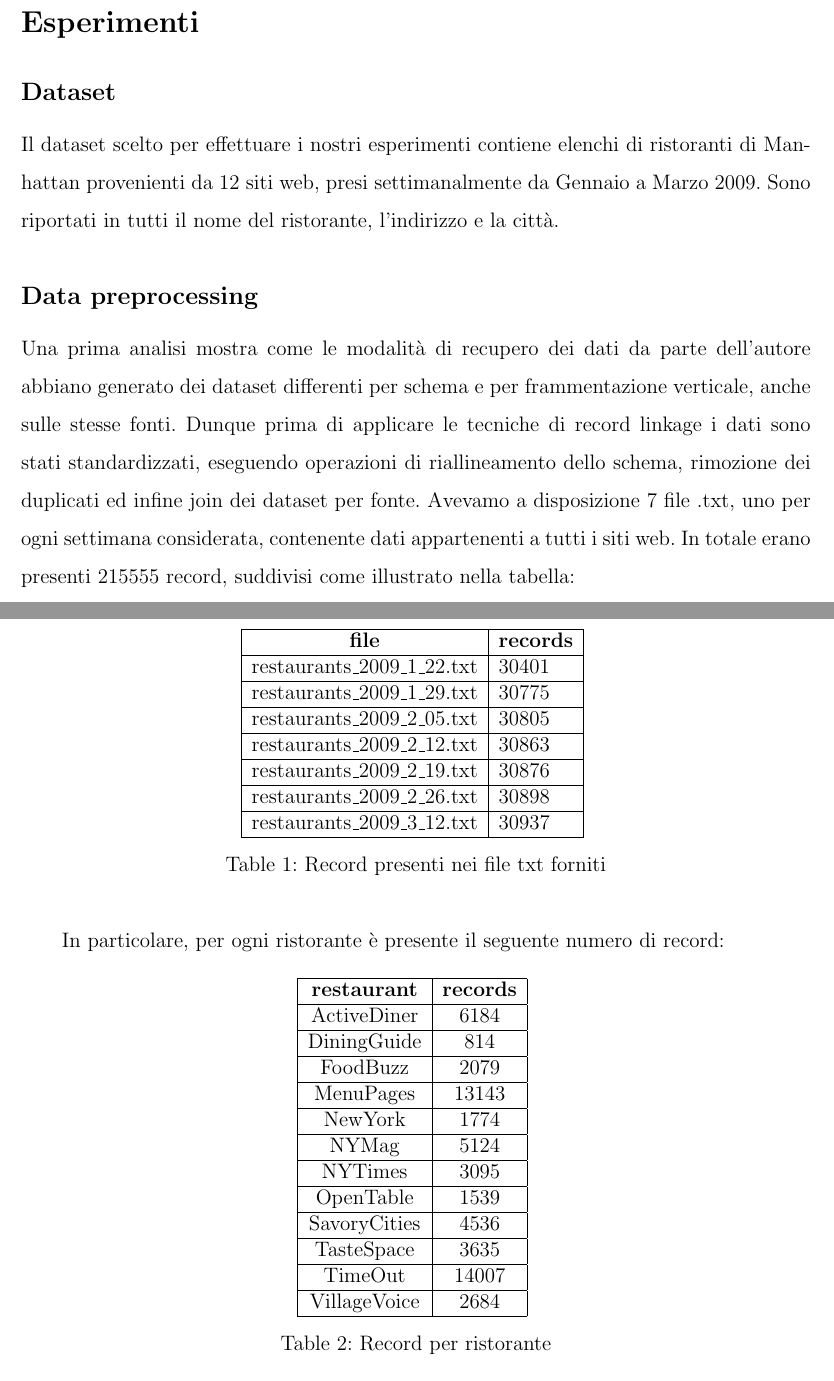
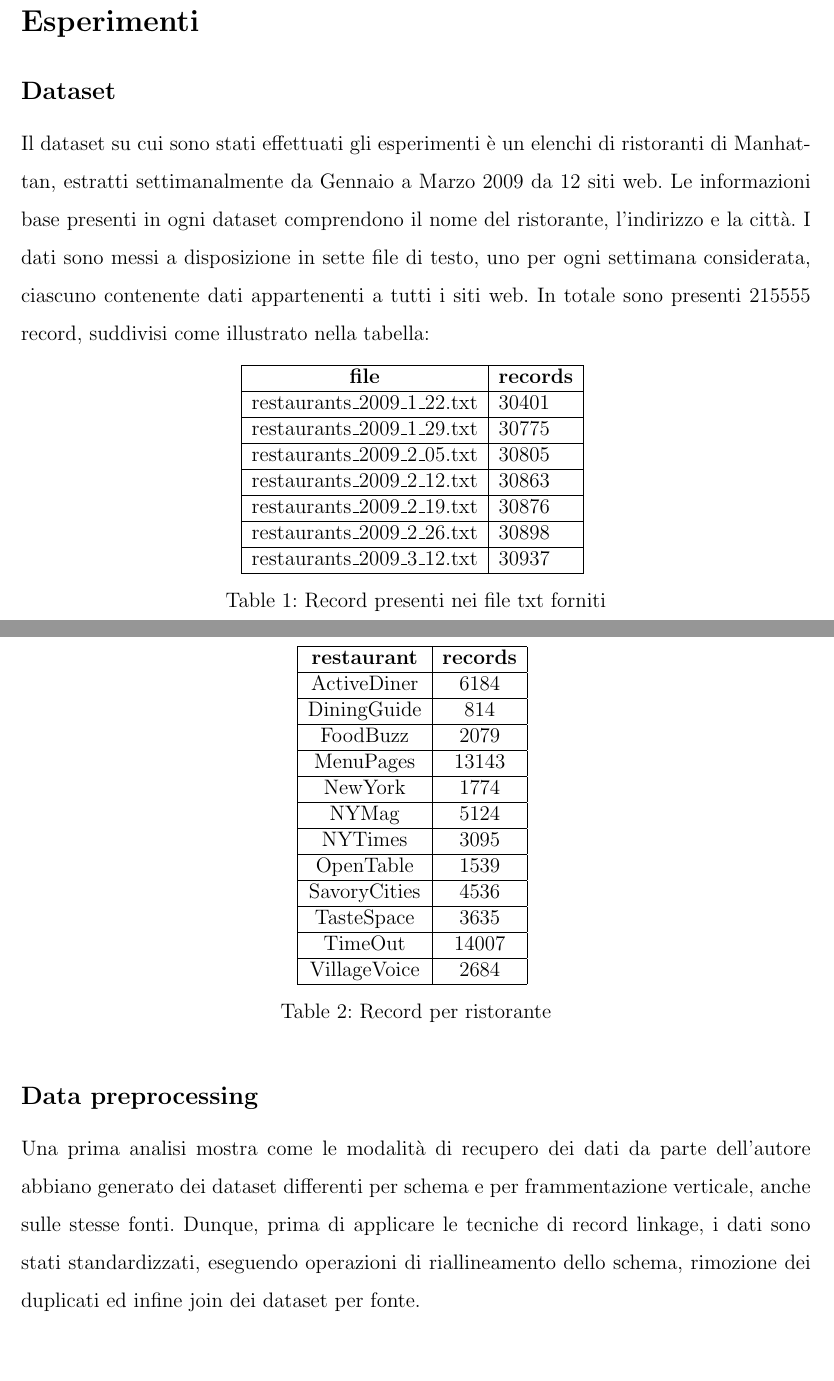
Before and after one commit to ivemberg/Data_quality_experimentation, a LaTeX document (report/report.tex): two parts of pages 8 and 9 of 9, joined at a grey line, cut so that both start at the same text, the shorter picture padded with empty space. Compiled offline with pdfLaTeX.

Commit message:
Report update

```diff
--- a/report/report.tex
+++ b/report/report.tex
@@ -220,10 +220,8 @@
 
 \section{Esperimenti}
 \subsection{Dataset}
-Il dataset scelto per effettuare i nostri esperimenti contiene elenchi di ristoranti di Manhattan provenienti da 12 siti web, presi settimanalmente da Gennaio a Marzo 2009. Sono riportati in tutti il nome del ristorante, l'indirizzo e la città.
-
-\subsection{Data preprocessing}
-Una prima analisi mostra come le modalità di recupero dei dati da parte dell'autore abbiano generato dei dataset differenti per schema e per frammentazione verticale, anche sulle stesse fonti. Dunque prima di applicare le tecniche di record linkage i dati sono stati standardizzati, eseguendo operazioni di riallineamento dello schema, rimozione dei duplicati ed infine join dei dataset per fonte. Avevamo a disposizione 7 file .txt, uno per ogni settimana considerata, contenente dati appartenenti a tutti i siti web. In totale erano presenti 215555 record, suddivisi come illustrato nella tabella:
+Il dataset su cui sono stati effettuati gli esperimenti è un elenchi di ristoranti di Manhattan, estratti settimanalmente da Gennaio a Marzo 2009 da 12 siti web. Le informazioni base presenti in ogni dataset comprendono il nome del ristorante, l'indirizzo e la città.
+I dati sono messi a disposizione in sette file di testo, uno per ogni settimana considerata, ciascuno contenente dati appartenenti a tutti i siti web. In totale sono presenti 215555 record, suddivisi come illustrato nella tabella:
 \begin{table}[H] \centering
 \begin{tabular}{|l|l|}
 \hline
@@ -262,7 +260,8 @@
 \caption{Record per ristorante}
 \label{tab:my-table}
 \end{table}
-
+\subsection{Data preprocessing}
+Una prima analisi mostra come le modalità di recupero dei dati da parte dell'autore abbiano generato dei dataset differenti per schema e per frammentazione verticale, anche sulle stesse fonti. Dunque, prima di applicare le tecniche di record linkage, i dati sono stati standardizzati, eseguendo operazioni di riallineamento dello schema, rimozione dei duplicati ed infine join dei dataset per fonte.
 \subsubsection{Risultati}
 %info sui dati puliti
 
```
Also changed, not shown: report/report.pdf.
